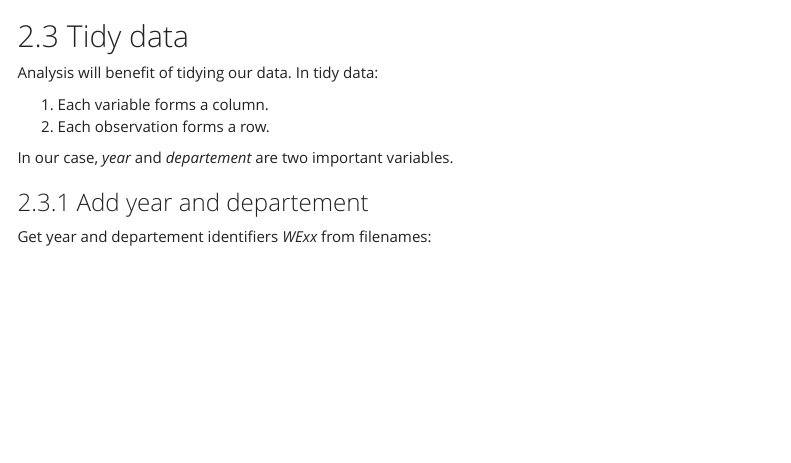
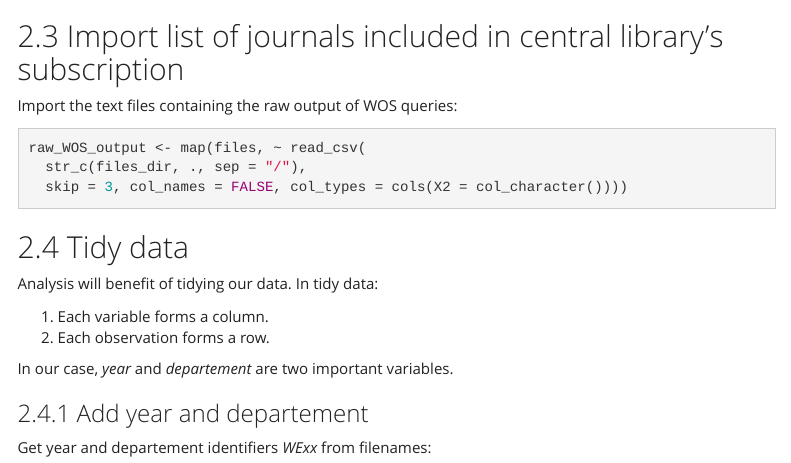
Before and after one commit to damianooldoni/citation-processing, an R Markdown document (src/citation_analysis_from_raw_txtfiles.Rmd): the page in a window 1100 px wide, from 1680 px down. Rendered offline with R 4.5, knitr and Pandoc, with nearby package versions; some code elsewhere in the file could not run offline; menus at the side of the page are left out.

Commit message:
Add list journals payed by central library

````diff
--- a/src/citation_analysis_from_raw_txtfiles.Rmd
+++ b/src/citation_analysis_from_raw_txtfiles.Rmd
@@ -97,6 +97,16 @@ wos_journals <- read_excel(journals_A1_file,
 wos_journals <- wos_journals %>%
   filter(!is.na(journal_title)) %>%
   mutate_if(is.factor, as.character)
+```
+
+## Import list of journals included in central library's subscription
+
+Import the text files containing the raw output of WOS queries:
+
+```{r import_data, warning=FALSE}
+raw_WOS_output <- map(files, ~ read_csv(
+  str_c(files_dir, ., sep = "/"),
+  skip = 3, col_names = FALSE, col_types = cols(X2 = col_character())))
 ```
 
 ## Tidy data
````
